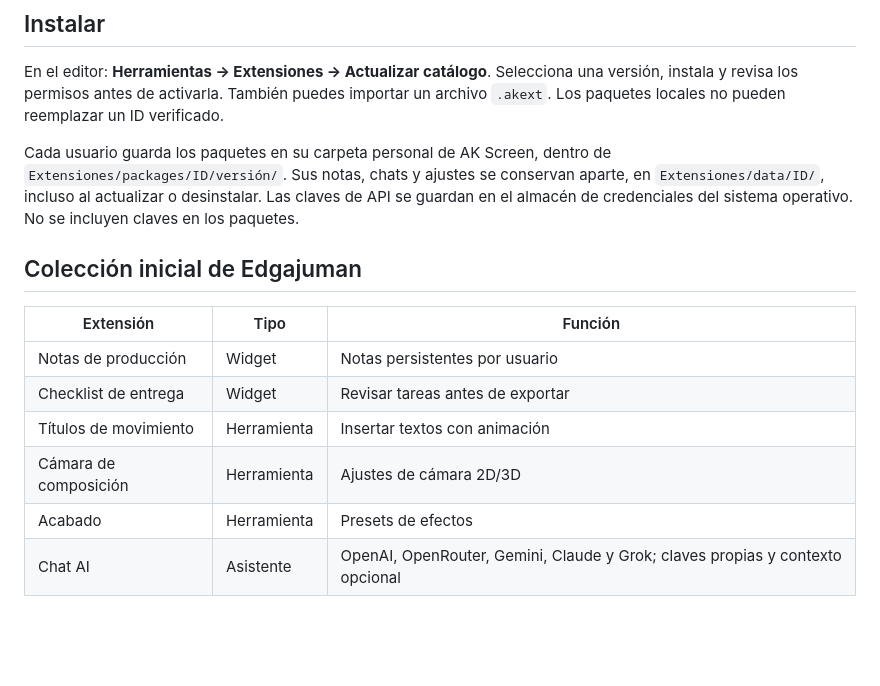
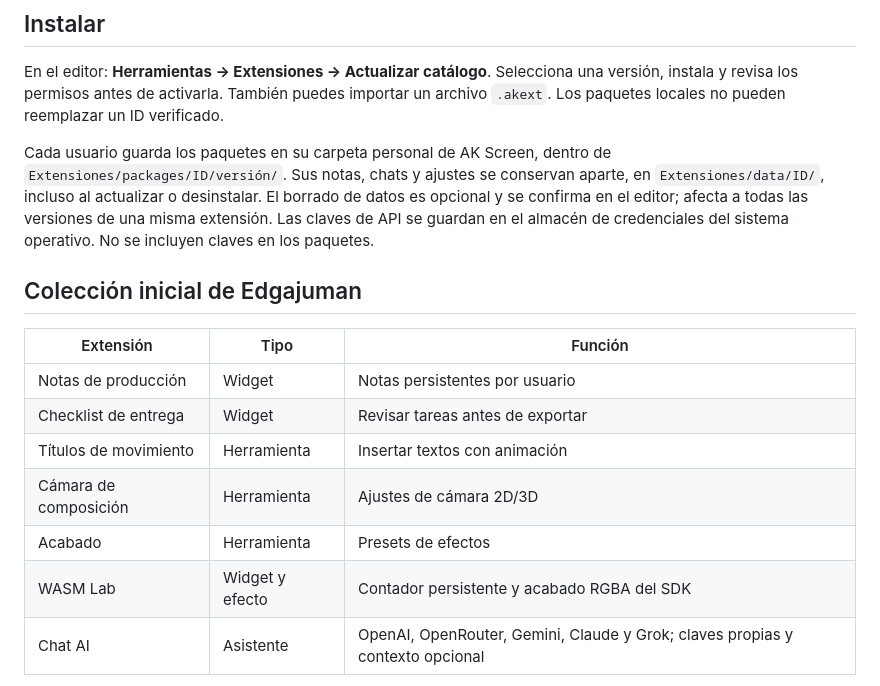
Before and after one commit to Edgajuman/AK-Screen-Extensions, a Markdown page: README.md, the part around the change. Drawn GitHub-style; blank space fills up the shorter version.

Commit message:
Describe optional user data removal and WASM example

```diff
--- a/README.md
+++ b/README.md
@@ -8,7 +8,7 @@ Widgets, herramientas y efectos creados por la comunidad para AK Screen 2.3. El
 
 En el editor: **Herramientas → Extensiones → Actualizar catálogo**. Selecciona una versión, instala y revisa los permisos antes de activarla. También puedes importar un archivo `.akext`. Los paquetes locales no pueden reemplazar un ID verificado.
 
-Cada usuario guarda los paquetes en su carpeta personal de AK Screen, dentro de `Extensiones/packages/ID/versión/`. Sus notas, chats y ajustes se conservan aparte, en `Extensiones/data/ID/`, incluso al actualizar o desinstalar. Las claves de API se guardan en el almacén de credenciales del sistema operativo. No se incluyen claves en los paquetes.
+Cada usuario guarda los paquetes en su carpeta personal de AK Screen, dentro de `Extensiones/packages/ID/versión/`. Sus notas, chats y ajustes se conservan aparte, en `Extensiones/data/ID/`, incluso al actualizar o desinstalar. El borrado de datos es opcional y se confirma en el editor; afecta a todas las versiones de una misma extensión. Las claves de API se guardan en el almacén de credenciales del sistema operativo. No se incluyen claves en los paquetes.
 
 ## Colección inicial de Edgajuman
 
@@ -19,6 +19,7 @@ Cada usuario guarda los paquetes en su carpeta personal de AK Screen, dentro de
 | Títulos de movimiento | Herramienta | Insertar textos con animación |
 | Cámara de composición | Herramienta | Ajustes de cámara 2D/3D |
 | Acabado | Herramienta | Presets de efectos |
+| WASM Lab | Widget y efecto | Contador persistente y acabado RGBA del SDK |
 | Chat AI | Asistente | OpenAI, OpenRouter, Gemini, Claude y Grok; claves propias y contexto opcional |
 
 Chat AI necesita conexión y una cuenta del proveedor elegido. Es un asistente de consulta: no ejecuta acciones en el editor. El resto de las extensiones iniciales no necesita red.
```
